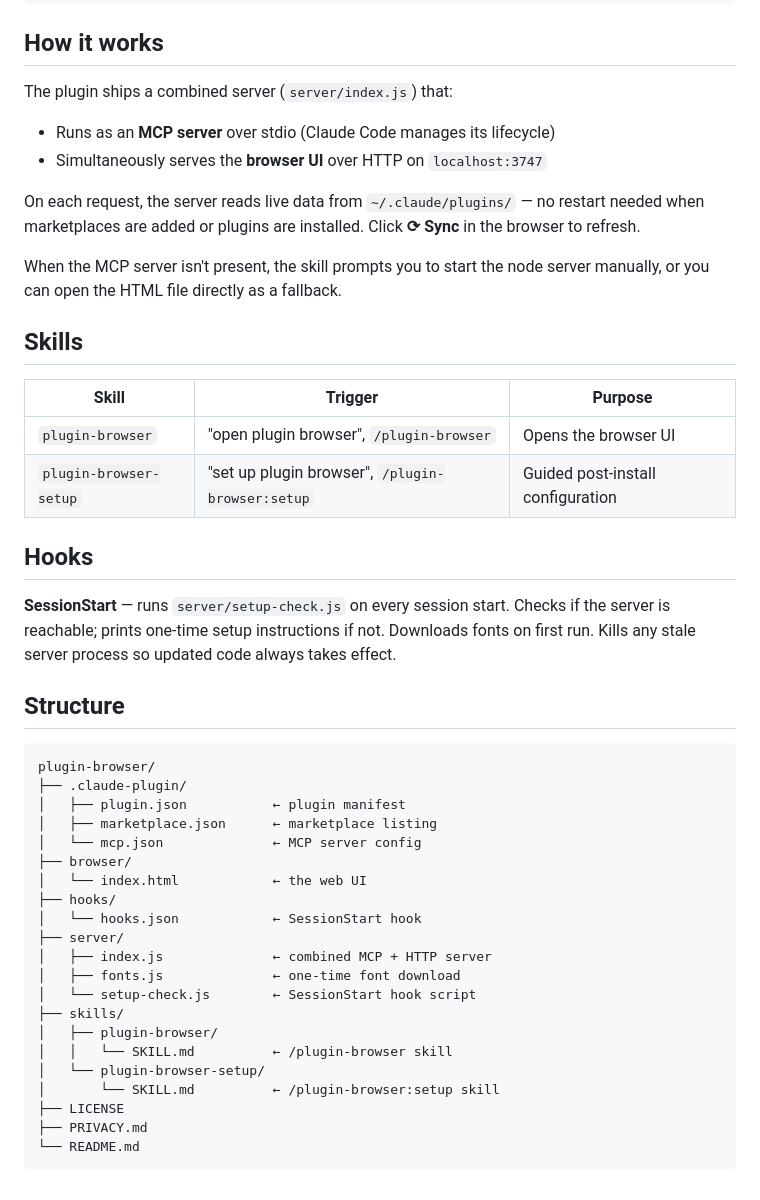
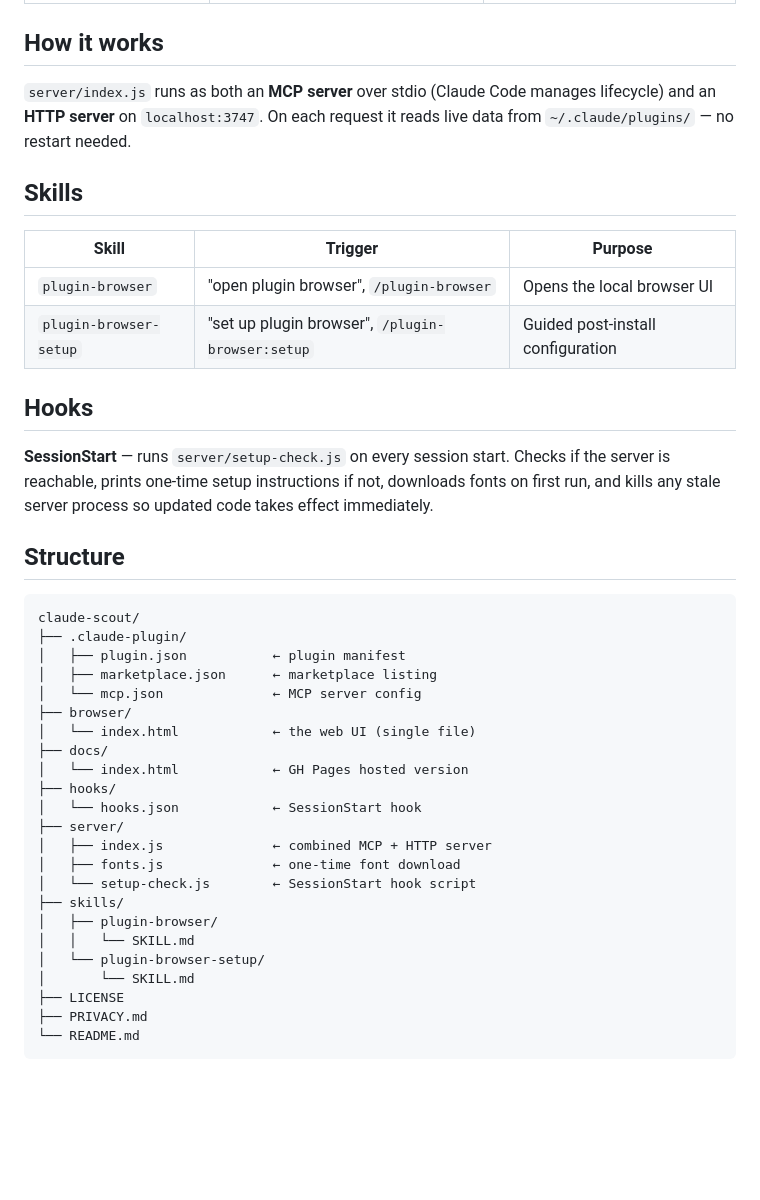
Before and after one commit to devycelabs/claude-plugin-browser, a Markdown page: README.md, the part around one of its changes. GitHub-like rendering; blank space fills up the shorter version.

````diff
--- a/README.md
+++ b/README.md
@@ -58,35 +64,31 @@ PLUGIN_BROWSER_PORT=4000 node server/index.js
 
 ## How it works
 
-The plugin ships a combined server (`server/index.js`) that:
-- Runs as an **MCP server** over stdio (Claude Code manages its lifecycle)
-- Simultaneously serves the **browser UI** over HTTP on `localhost:3747`
-
-On each request, the server reads live data from `~/.claude/plugins/` — no restart needed when marketplaces are added or plugins are installed. Click **⟳ Sync** in the browser to refresh.
-
-When the MCP server isn't present, the skill prompts you to start the node server manually, or you can open the HTML file directly as a fallback.
+`server/index.js` runs as both an **MCP server** over stdio (Claude Code manages lifecycle) and an **HTTP server** on `localhost:3747`. On each request it reads live data from `~/.claude/plugins/` — no restart needed.
 
 ## Skills
 
 | Skill | Trigger | Purpose |
 |-------|---------|---------|
-| `plugin-browser` | "open plugin browser", `/plugin-browser` | Opens the browser UI |
+| `plugin-browser` | "open plugin browser", `/plugin-browser` | Opens the local browser UI |
 | `plugin-browser-setup` | "set up plugin browser", `/plugin-browser:setup` | Guided post-install configuration |
 
 ## Hooks
 
-**SessionStart** — runs `server/setup-check.js` on every session start. Checks if the server is reachable; prints one-time setup instructions if not. Downloads fonts on first run. Kills any stale server process so updated code always takes effect.
+**SessionStart** — runs `server/setup-check.js` on every session start. Checks if the server is reachable, prints one-time setup instructions if not, downloads fonts on first run, and kills any stale server process so updated code takes effect immediately.
 
 ## Structure
 
 ```
-plugin-browser/
+claude-scout/
 ├── .claude-plugin/
 │   ├── plugin.json           ← plugin manifest
 │   ├── marketplace.json      ← marketplace listing
 │   └── mcp.json              ← MCP server config
 ├── browser/
-│   └── index.html            ← the web UI
+│   └── index.html            ← the web UI (single file)
+├── docs/
+│   └── index.html            ← GH Pages hosted version
 ├── hooks/
 │   └── hooks.json            ← SessionStart hook
 ├── server/
@@ -95,9 +97,9 @@ plugin-browser/
 │   └── setup-check.js        ← SessionStart hook script
 ├── skills/
 │   ├── plugin-browser/
-│   │   └── SKILL.md          ← /plugin-browser skill
+│   │   └── SKILL.md
 │   └── plugin-browser-setup/
-│       └── SKILL.md          ← /plugin-browser:setup skill
+│       └── SKILL.md
 ├── LICENSE
 ├── PRIVACY.md
 └── README.md
````
Also changed, not shown: other parts of README.md (+35 -29 lines).
